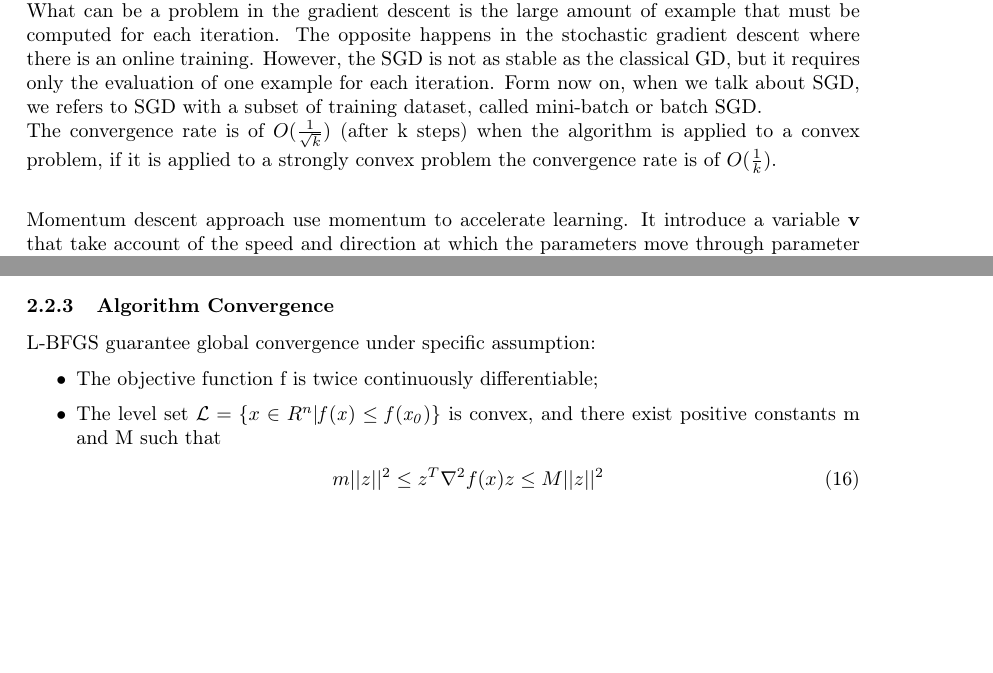
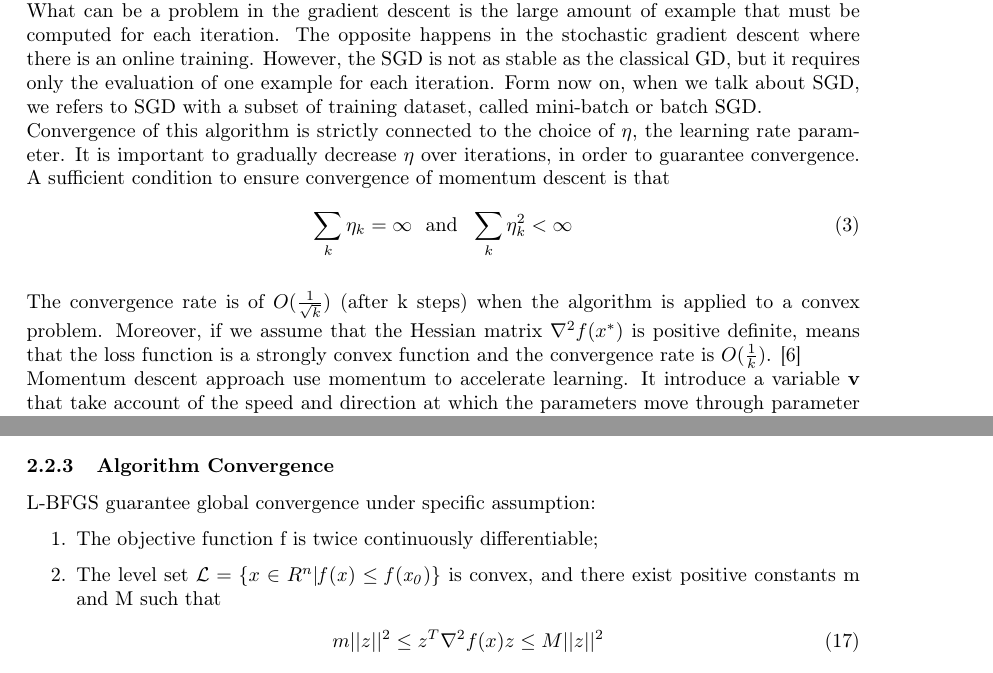
Before and after one commit to FraCorti/CMProject, a LaTeX paper (docs/report/relazione.tex, which reads docs/report/sez/method.tex): two parts of pages 4 and 7 of 10, joined at a grey line, cut so that both start at the same text, the shorter picture padded with empty space. Compiled offline with pdfLaTeX.

Commit message:
Change 2.2.3

```diff
--- a/docs/report/sez/method.tex
+++ b/docs/report/sez/method.tex
@@ -8,8 +8,15 @@ This algorithm is a gradient-based optimization. The main idea of this type of a
 What can be a problem in the gradient descent is the large amount of example that must be computed for each iteration. The opposite happens in the stochastic gradient descent where there is an online training. However, the SGD is not as stable as the classical GD, but it requires only the evaluation of one example for each iteration.
 Form now on, when we talk about SGD, we refers to SGD with a subset of training dataset, called mini-batch or batch SGD.
 \\
-The convergence rate is of $O(\frac{1}{\sqrt{k}})$ (after k steps) when the algorithm is applied to a convex problem, if it is applied to a strongly convex problem the convergence rate is of $O(\frac{1}{k})$.\\
+Convergence of this algorithm is strictly connected to the choice of $\eta$, the learning rate parameter. It is important to gradually decrease $\eta$ over iterations, in order to guarantee convergence. A sufficient condition to ensure convergence of momentum descent is that
+\begin{equation}
+\label{assumption:momentum_descent}
+\sum_k \eta_k=\infty \  \text{ and } \ \sum_k \eta_k^2 < \infty
+\end{equation}
 
+The convergence rate is of $O(\frac{1}{\sqrt{k}})$ (after k steps) when the algorithm is applied to a convex problem.
+Moreover, if we assume that the Hessian matrix $\nabla^2f(x^*)$ is positive definite, means that the loss function is a strongly convex function and the convergence rate is $O(\frac{1}{k})$. \cite{goodfellow}
+\\
 Momentum descent approach use momentum to accelerate learning. It introduce a variable \textbf{v} that take account of the speed and direction at which the parameters move through parameter space. The role of momentum is determined by the hyperparameter $\alpha\in[0,1)$.
 The update rule is the following:
 \begin{equation}
@@ -167,7 +174,7 @@ Each iteration can be performed at cost of $O(mn)$ arithmetic operations, where
 \subsubsection{Algorithm Convergence}
 
 L-BFGS guarantee global convergence under specific assumption:
-\begin{itemize} \label{convergence:assumption}
+\begin{enumerate} \label{convergence:assumption}
 	\item The objective function f is twice continuously differentiable;
 	\item The level set $ \mathcal{L} = \{x \in R^n | \mathit{f(x)}  \leq  \mathit{f(x_0)}\}$ is convex, and there exist positive constants m and M such that
 	\begin{align}
```
Also changed, not shown: docs/report/sez/introduction.tex (+3 -2 lines), docs/report/sez/method.tex (4 more changed lines).
